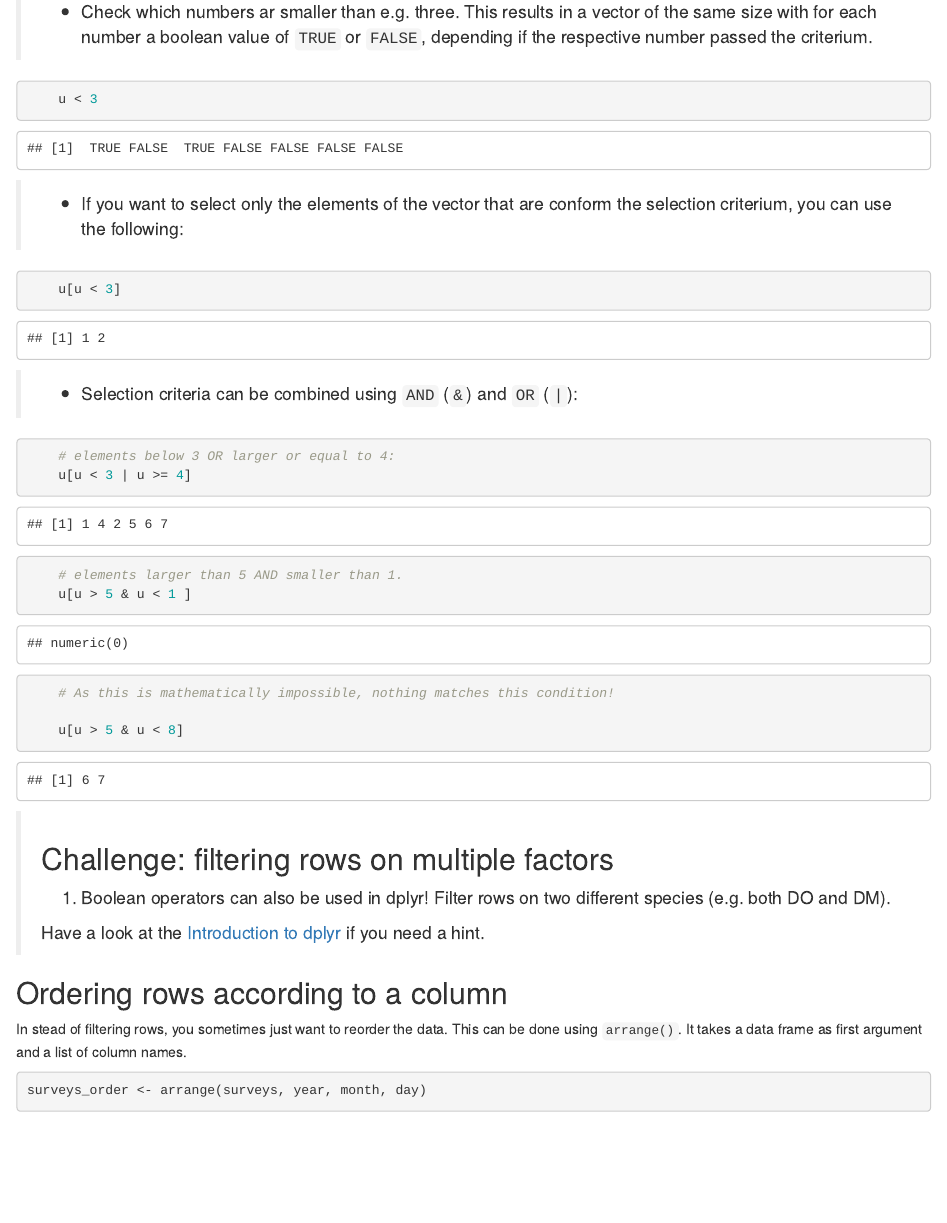
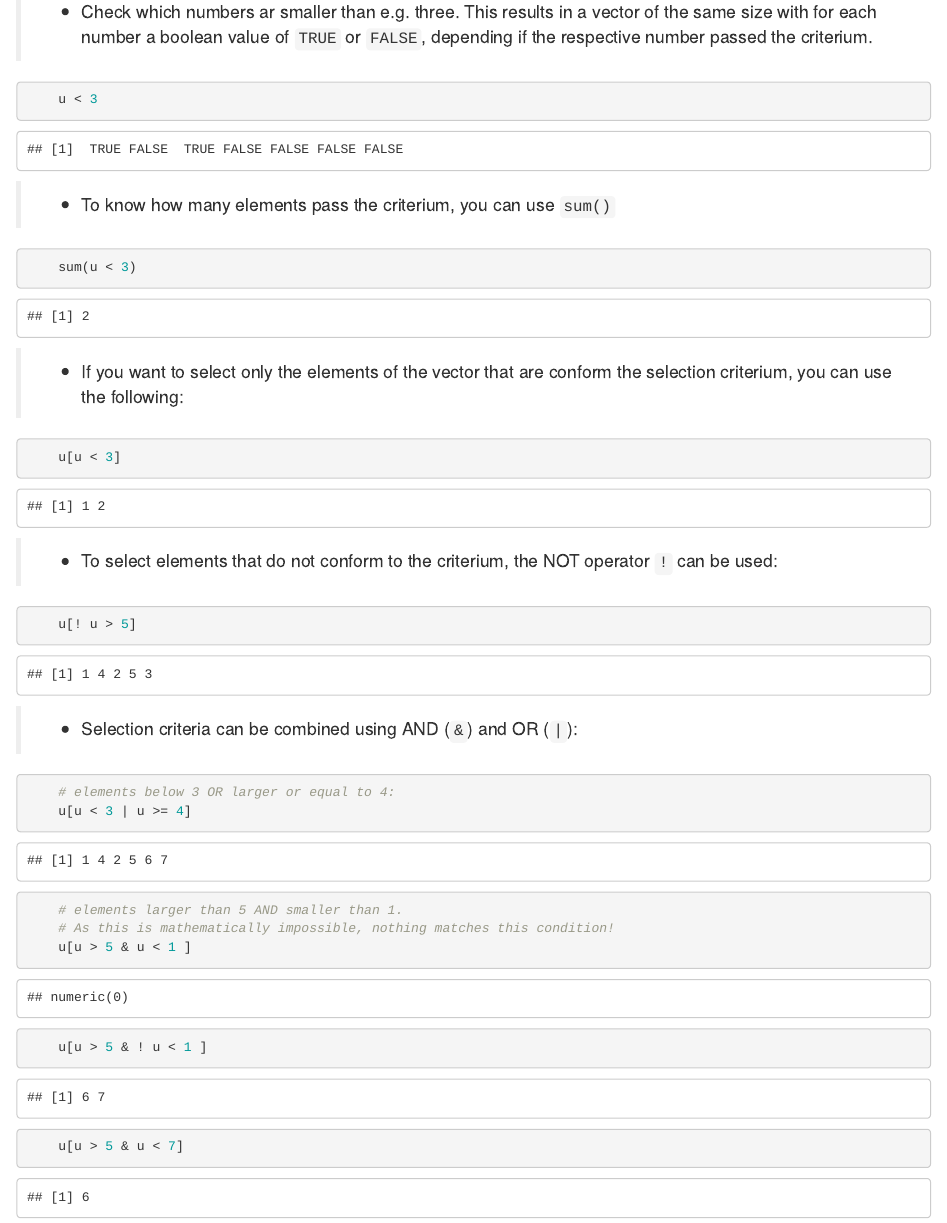
Before and after one commit to datacarpentry/R-dplyr-ecology-archived, an R Markdown document (02_data_manipulation.Rmd): the page in a window 1100 px wide, from 2240 px down before the commit and from 2230 px down after it, so that both start at the same text. Rendered offline with R 4.5, knitr and Pandoc, with nearby package versions; some code elsewhere in the file could not run offline.

Commit message:
Added sum and NOT to boolean operators

````diff
--- a/02_data_manipulation.Rmd
+++ b/02_data_manipulation.Rmd
@@ -109,24 +109,39 @@ surveys_DM <- filter(surveys, species_id == "DM", year >= "2001")
     u < 3
 ```
 
+> * To know how many elements pass the criterium, you can use `sum()`
+
+```{r boolean2b}
+    sum(u < 3)
+```
+
 > * If you want to select only the elements of the vector that are conform the selection criterium, you can use the following:
 
 ```{r boolean3}
     u[u < 3]
 ```
 
-> * Selection criteria can be combined using  `AND` (`&`) and `OR` (`|`):
+> * To select elements that do not conform to the criterium, the NOT operator `!` can be used:
 
+```{r boolean5}
+    u[! u > 5]
+```
+
+> * Selection criteria can be combined using AND (`&`) and OR (`|`):
 
 ```{r boolean4}
     # elements below 3 OR larger or equal to 4:
     u[u < 3 | u >= 4]
     # elements larger than 5 AND smaller than 1.
+    # As this is mathematically impossible, nothing matches this condition!
     u[u > 5 & u < 1 ]
-    # As this is mathematically impossible, nothing matches this condition!
 
-    u[u > 5 & u < 8]
+    u[u > 5 & ! u < 1 ]
+    u[u > 5 & u < 7]
 ```
+
+
+
 
 > ## Challenge: filtering rows on multiple factors
 >
````
Also changed, not shown: 02_data_manipulation.Rmd (2 more changed lines).
